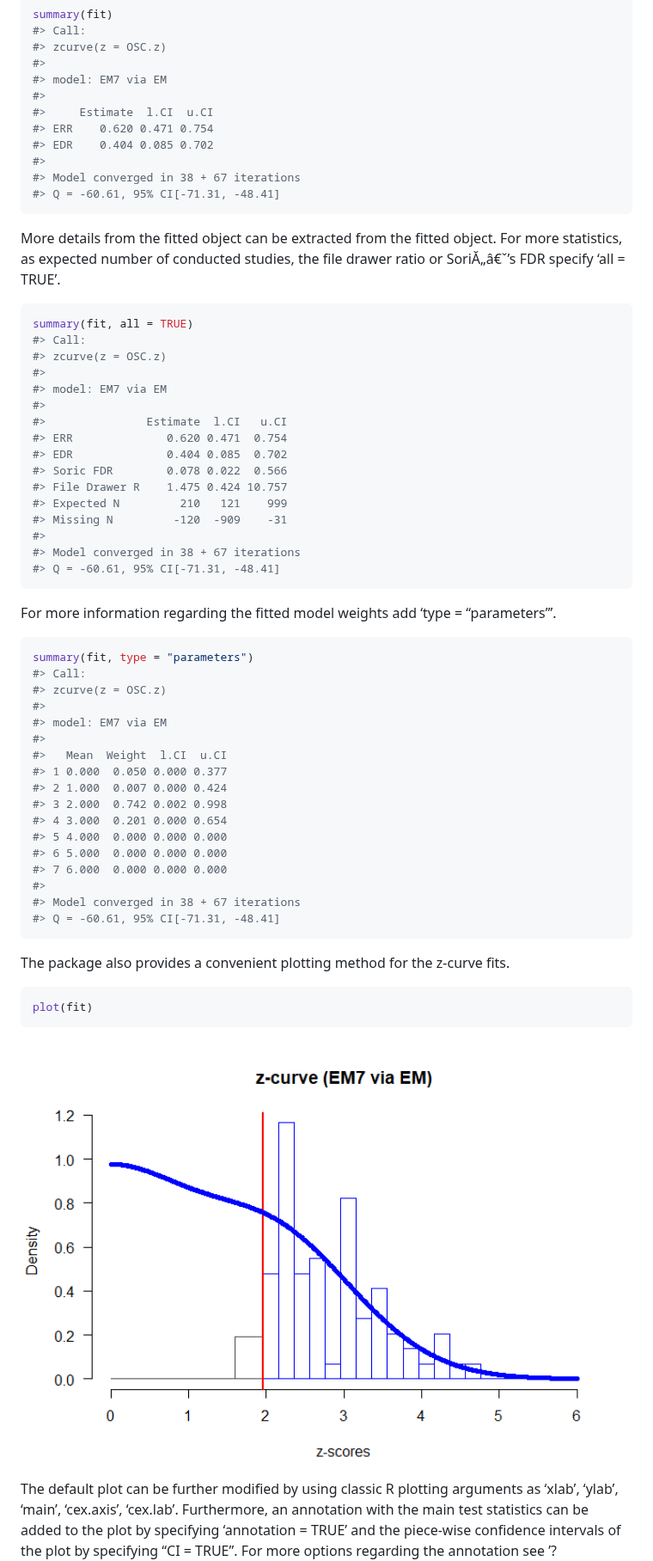
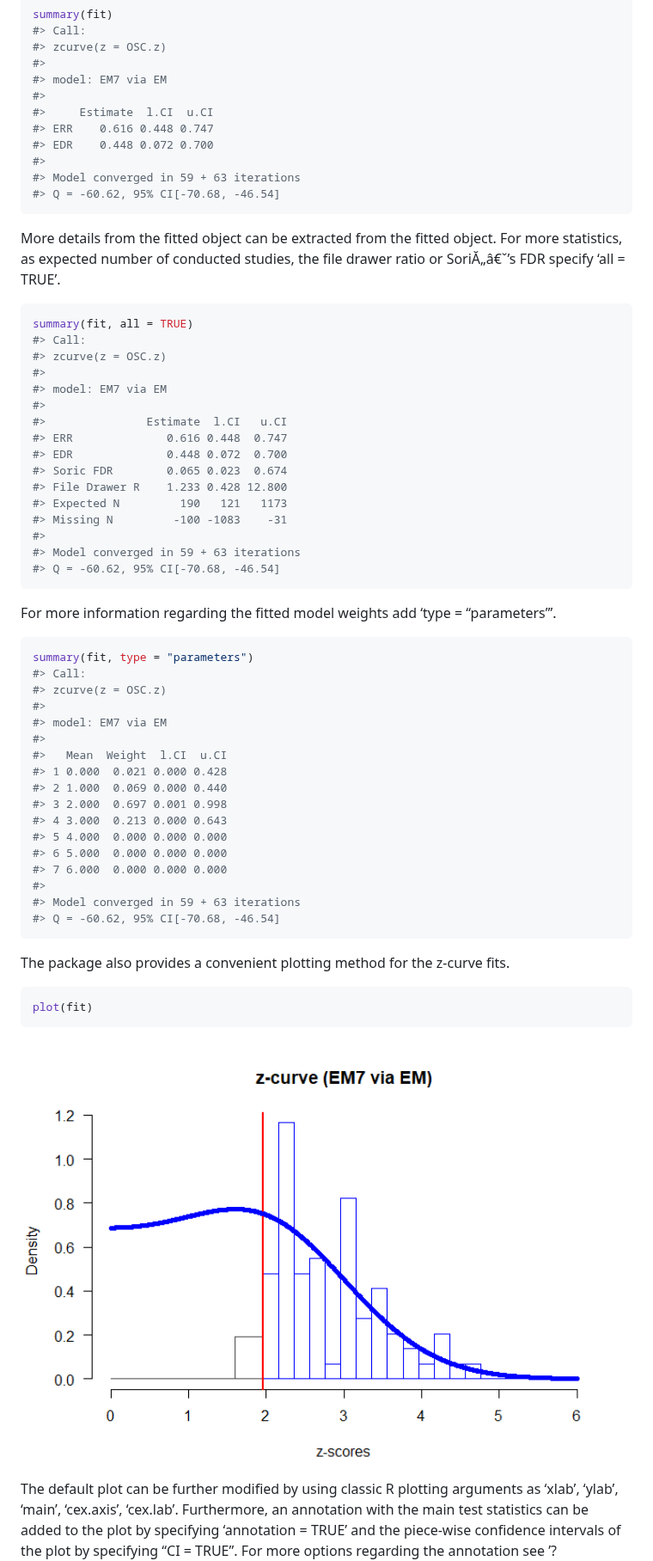
Before and after one commit to FBartos/zcurve, a Markdown page: README.md, the part around one of its changes. Shown at 86% size. Drawn GitHub-style; pictures changed too: man/figures/README-unnamed-chunk-5-1.png.

Commit message:
travis fix

````diff
--- a/README.md
+++ b/README.md
@@ -65,11 +63,11 @@ summary(fit)
 #> model: EM7 via EM
 #>
 #>     Estimate  l.CI  u.CI
-#> ERR    0.620 0.471 0.754
-#> EDR    0.404 0.085 0.702
+#> ERR    0.616 0.448 0.747
+#> EDR    0.448 0.072 0.700
 #>
-#> Model converged in 38 + 67 iterations
-#> Q = -60.61, 95% CI[-71.31, -48.41]
+#> Model converged in 59 + 63 iterations
+#> Q = -60.62, 95% CI[-70.68, -46.54]
 ```
 
 More details from the fitted object can be extracted from the fitted
@@ -84,15 +82,15 @@ summary(fit, all = TRUE)
 #> model: EM7 via EM
 #>
 #>               Estimate  l.CI   u.CI
-#> ERR              0.620 0.471  0.754
-#> EDR              0.404 0.085  0.702
-#> Soric FDR        0.078 0.022  0.566
-#> File Drawer R    1.475 0.424 10.757
-#> Expected N         210   121    999
-#> Missing N         -120  -909    -31
+#> ERR              0.616 0.448  0.747
+#> EDR              0.448 0.072  0.700
+#> Soric FDR        0.065 0.023  0.674
+#> File Drawer R    1.233 0.428 12.800
+#> Expected N         190   121   1173
+#> Missing N         -100 -1083    -31
 #>
-#> Model converged in 38 + 67 iterations
-#> Q = -60.61, 95% CI[-71.31, -48.41]
+#> Model converged in 59 + 63 iterations
+#> Q = -60.62, 95% CI[-70.68, -46.54]
 ```
 
 For more information regarding the fitted model weights add ‘type =
@@ -106,16 +104,16 @@ summary(fit, type = "parameters")
 #> model: EM7 via EM
 #>
 #>   Mean  Weight  l.CI  u.CI
-#> 1 0.000  0.050 0.000 0.377
-#> 2 1.000  0.007 0.000 0.424
-#> 3 2.000  0.742 0.002 0.998
-#> 4 3.000  0.201 0.000 0.654
+#> 1 0.000  0.021 0.000 0.428
+#> 2 1.000  0.069 0.000 0.440
+#> 3 2.000  0.697 0.001 0.998
+#> 4 3.000  0.213 0.000 0.643
 #> 5 4.000  0.000 0.000 0.000
 #> 6 5.000  0.000 0.000 0.000
 #> 7 6.000  0.000 0.000 0.000
 #>
-#> Model converged in 38 + 67 iterations
-#> Q = -60.61, 95% CI[-71.31, -48.41]
+#> Model converged in 59 + 63 iterations
+#> Q = -60.62, 95% CI[-70.68, -46.54]
 ```
 
 The package also provides a convenient plotting method for the z-curve
````
Also changed, not shown: other parts of README.md (+1 -3 lines), man/figures/README-unnamed-chunk-6-1.png, 4 other files.
